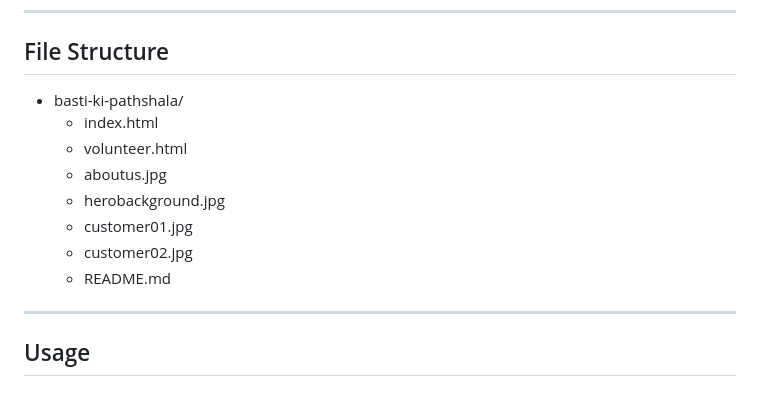
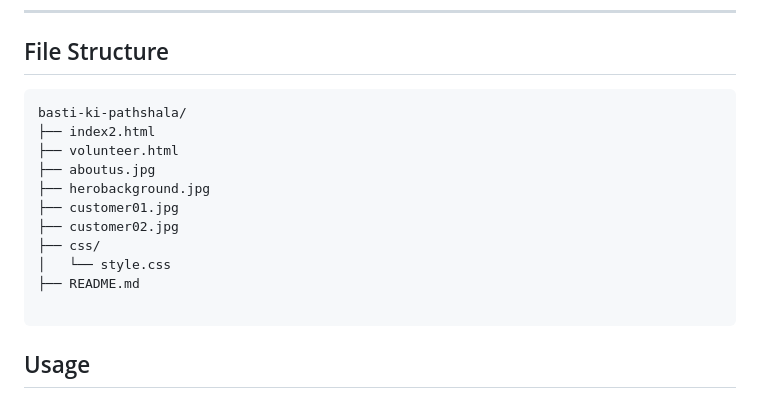
Before and after one commit to DevMaster-29/basti-ki-pathsala-task, a Markdown page: README.md, the part around the change. Drawn GitHub-style.

````diff
--- a/README.md
+++ b/README.md
@@ -54,17 +54,19 @@ Follow these steps to run the project locally:
 ---
 
 ## File Structure
-- basti-ki-pathshala/
-    - index.html
-    - volunteer.html
-    - aboutus.jpg
-    - herobackground.jpg
-    - customer01.jpg
-    - customer02.jpg
-    - README.md
+```
+basti-ki-pathshala/
+├── index2.html
+├── volunteer.html
+├── aboutus.jpg
+├── herobackground.jpg
+├── customer01.jpg
+├── customer02.jpg
+├── css/
+│   └── style.css
+├── README.md
 
-
----
+```
 
 ## Usage
 
````
